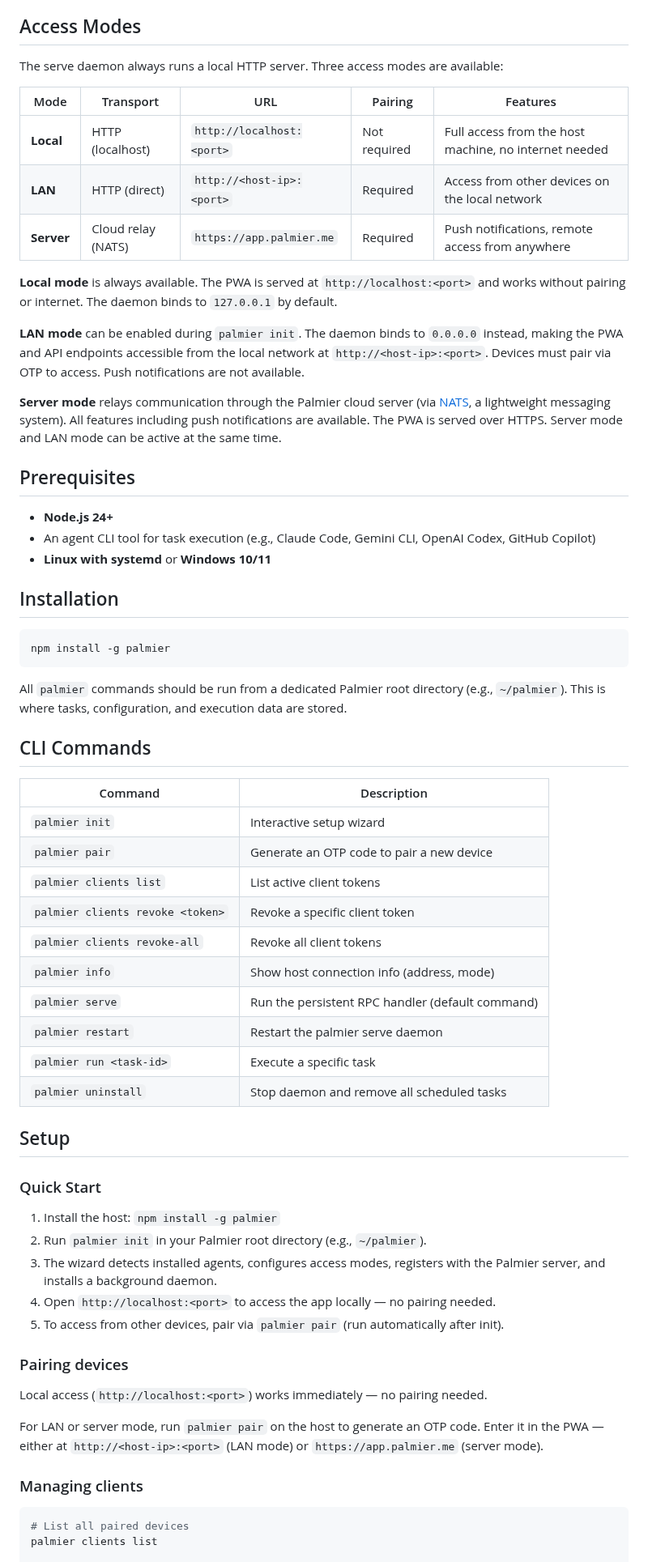
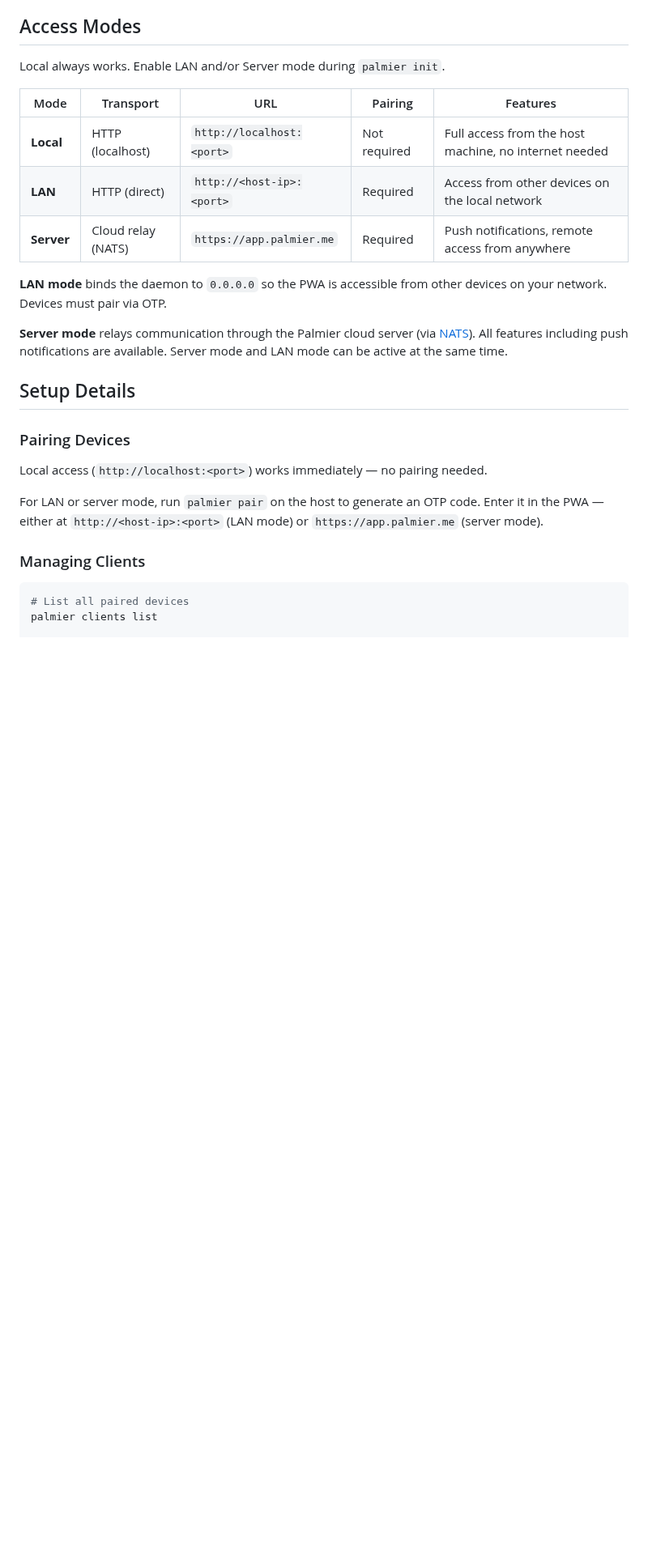
Before and after one commit to caihongxu/palmier, a Markdown page: README.md, the part around one of its changes. Shown at 81% size. Drawn GitHub-style; blank space fills up the shorter version.

````diff
--- a/README.md
+++ b/README.md
@@ -13,6 +49,6 @@ A Node.js CLI that lets you dispatch your own AI agents from your phone. It runs
 ## Access Modes
 
-The serve daemon always runs a local HTTP server. Three access modes are available:
+Local always works. Enable LAN and/or Server mode during `palmier init`.
 
 | Mode | Transport | URL | Pairing | Features |
 |------|-----------|-----|---------|----------|
@@ -20,58 +56,19 @@ The serve daemon always runs a local HTTP server. Three access modes are availab
 | **LAN** | HTTP (direct) | `http://<host-ip>:<port>` | Required | Access from other devices on the local network |
 | **Server** | Cloud relay (NATS) | `https://app.palmier.me` | Required | Push notifications, remote access from anywhere |
 
-**Local mode** is always available. The PWA is served at `http://localhost:<port>` and works without pairing or internet. The daemon binds to `127.0.0.1` by default.
+**LAN mode** binds the daemon to `0.0.0.0` so the PWA is accessible from other devices on your network. Devices must pair via OTP.
 
-**LAN mode** can be enabled during `palmier init`. The daemon binds to `0.0.0.0` instead, making the PWA and API endpoints accessible from the local network at `http://<host-ip>:<port>`. Devices must pair via OTP to access. Push notifications are not available.
+**Server mode** relays communication through the Palmier cloud server (via [NATS](https://nats.io)). All features including push notifications are available. Server mode and LAN mode can be active at the same time.
 
-**Server mode** relays communication through the Palmier cloud server (via [NATS](https://nats.io), a lightweight messaging system). All features including push notifications are available. The PWA is served over HTTPS. Server mode and LAN mode can be active at the same time.
+## Setup Details
 
-## Prerequisites
-
-- **Node.js 24+**
-- An agent CLI tool for task execution (e.g., Claude Code, Gemini CLI, OpenAI Codex, GitHub Copilot)
-- **Linux with systemd** or **Windows 10/11**
-
-## Installation
-
-```bash
-npm install -g palmier
-```
-
-All `palmier` commands should be run from a dedicated Palmier root directory (e.g., `~/palmier`). This is where tasks, configuration, and execution data are stored.
-
-## CLI Commands
-
-| Command | Description |
-|---|---|
-| `palmier init` | Interactive setup wizard |
-| `palmier pair` | Generate an OTP code to pair a new device |
-| `palmier clients list` | List active client tokens |
-| `palmier clients revoke <token>` | Revoke a specific client token |
-| `palmier clients revoke-all` | Revoke all client tokens |
-| `palmier info` | Show host connection info (address, mode) |
-| `palmier serve` | Run the persistent RPC handler (default command) |
-| `palmier restart` | Restart the palmier serve daemon |
-| `palmier run <task-id>` | Execute a specific task |
-| `palmier uninstall` | Stop daemon and remove all scheduled tasks |
-
-## Setup
-
-### Quick Start
-
-1. Install the host: `npm install -g palmier`
-2. Run `palmier init` in your Palmier root directory (e.g., `~/palmier`).
-3. The wizard detects installed agents, configures access modes, registers with the Palmier server, and installs a background daemon.
-4. Open `http://localhost:<port>` to access the app locally — no pairing needed.
-5. To access from other devices, pair via `palmier pair` (run automatically after init).
-
-### Pairing devices
+### Pairing Devices
 
 Local access (`http://localhost:<port>`) works immediately — no pairing needed.
 
 For LAN or server mode, run `palmier pair` on the host to generate an OTP code. Enter it in the PWA — either at `http://<host-ip>:<port>` (LAN mode) or `https://app.palmier.me` (server mode).
 
-### Managing clients
+### Managing Clients
 
 ```bash
 # List all paired devices
````
Also changed, not shown: other parts of README.md (+54 -11 lines), screenshot.png (added).
